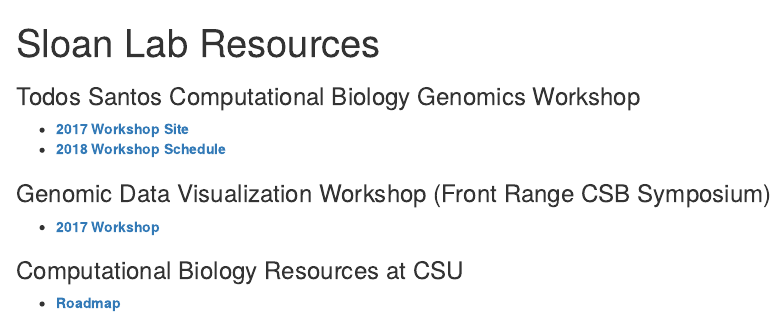
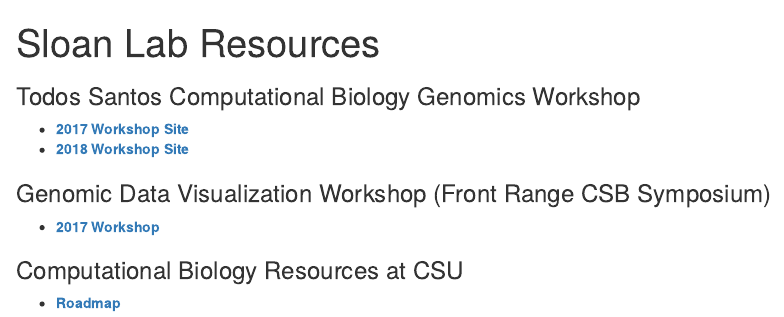
Before and after one commit to dbsloan/dbsloan.github.io, an R Markdown document (index.Rmd): the page in a window 1100 px wide, from its top. The pictures show the output file index.html that the author committed with the source, opened offline.

Commit message:
updating schedule and index pages

```diff
--- a/index.Rmd
+++ b/index.Rmd
@@ -6,7 +6,7 @@
 ### Todos Santos Computational Biology Genomics Workshop
 
 - [**2017 Workshop Site**](https://sites.biology.colostate.edu/dbsloan/TodosSantos2017/bienvenidos.html)
-- [**2018 Workshop Schedule**](TS_2018_Schedule.html)
+- [**2018 Workshop Site**](TS2018)
 
 ### Genomic Data Visualization Workshop (Front Range CSB Symposium)
 
```
Also changed, not shown: TS2018/index.html, index.html.
